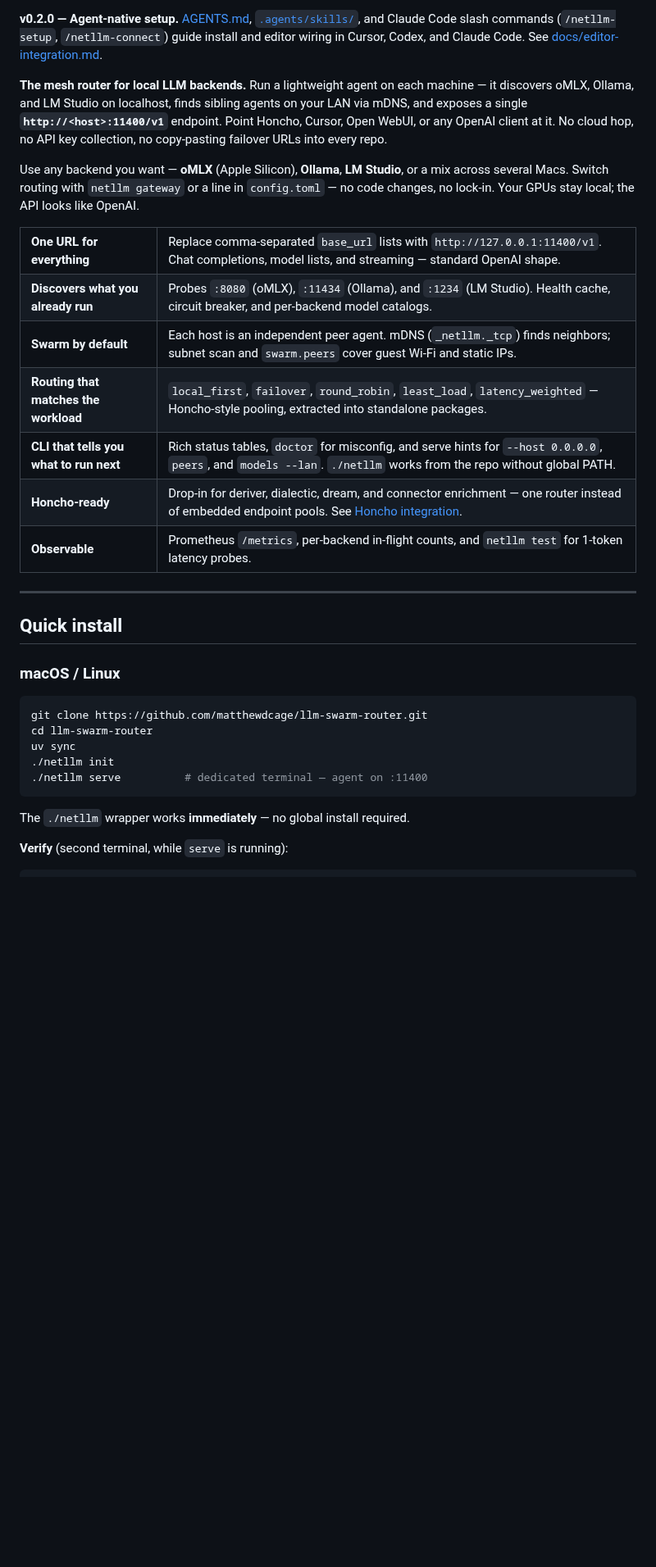
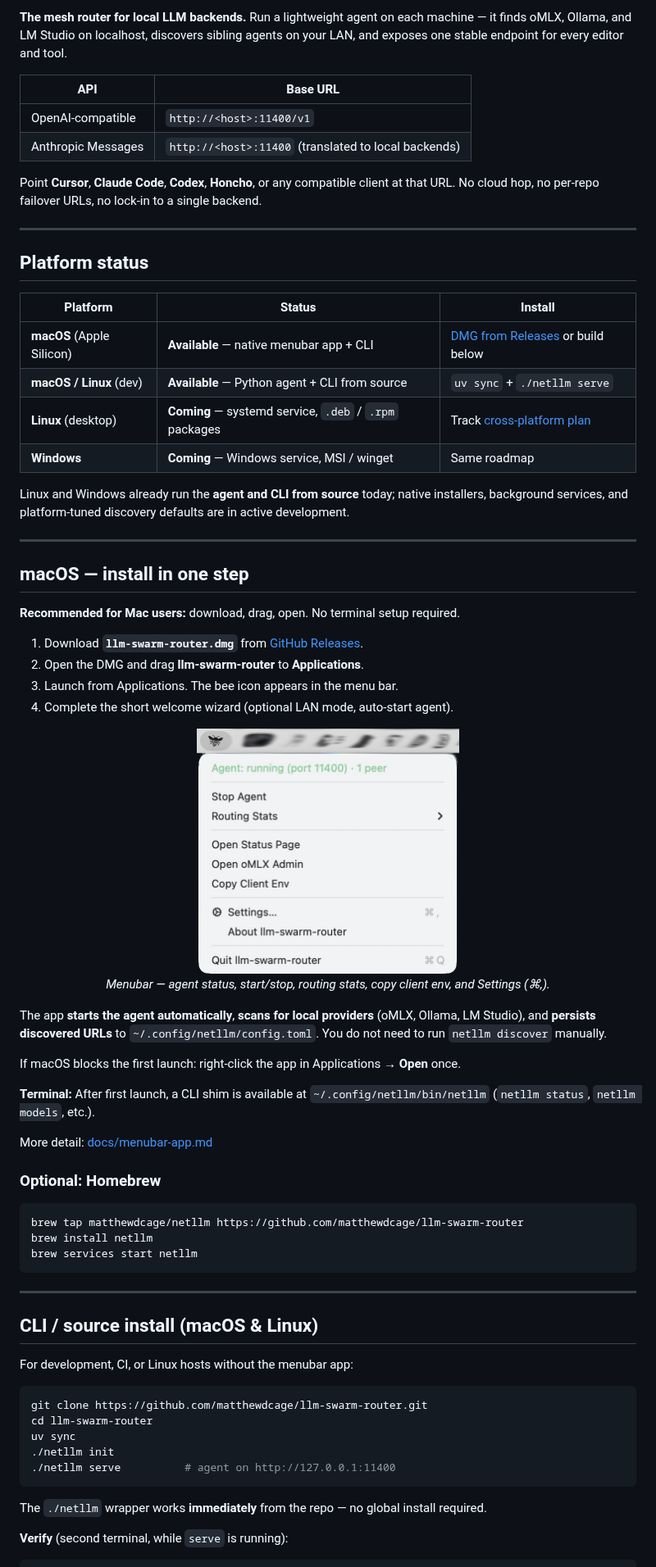
Before and after one commit to matthewdcage/llm-swarm-router, a Markdown page: README.md, the part around one of its changes. Shown at 82% size. Drawn GitHub-style; pictures changed too: assets/screenshots/llm-swarm-router-osx-menu.png (added); blank space fills up the shorter version.

````diff
--- a/README.md
+++ b/README.md
@@ -25,36 +25,75 @@
 </p>
 
-**v0.2.0 — Agent-native setup.** [AGENTS.md](AGENTS.md), [`.agents/skills/`](.agents/skills/), and Claude Code slash commands (`/netllm-setup`, `/netllm-connect`) guide install and editor wiring in Cursor, Codex, and Claude Code. See [docs/editor-integration.md](docs/editor-integration.md).
+**The mesh router for local LLM backends.** Run a lightweight agent on each machine — it finds oMLX, Ollama, and LM Studio on localhost, discovers sibling agents on your LAN, and exposes one stable endpoint for every editor and tool.
 
-**The mesh router for local LLM backends.** Run a lightweight agent on each machine — it discovers oMLX, Ollama, and LM Studio on localhost, finds sibling agents on your LAN via mDNS, and exposes a single **`http://<host>:11400/v1`** endpoint. Point Honcho, Cursor, Open WebUI, or any OpenAI client at it. No cloud hop, no API key collection, no copy-pasting failover URLs into every repo.
+| API | Base URL |
+|-----|----------|
+| OpenAI-compatible | `http://<host>:11400/v1` |
+| Anthropic Messages | `http://<host>:11400` (translated to local backends) |
 
-Use any backend you want — **oMLX** (Apple Silicon), **Ollama**, **LM Studio**, or a mix across several Macs. Switch routing with `netllm gateway` or a line in `config.toml` — no code changes, no lock-in. Your GPUs stay local; the API looks like OpenAI.
-
-<table>
-<tr><td><b>One URL for everything</b></td><td>Replace comma-separated <code>base_url</code> lists with <code>http://127.0.0.1:11400/v1</code>. Chat completions, model lists, and streaming — standard OpenAI shape.</td></tr>
-<tr><td><b>Discovers what you already run</b></td><td>Probes <code>:8080</code> (oMLX), <code>:11434</code> (Ollama), and <code>:1234</code> (LM Studio). Health cache, circuit breaker, and per-backend model catalogs.</td></tr>
-<tr><td><b>Swarm by default</b></td><td>Each host is an independent peer agent. mDNS (<code>_netllm._tcp</code>) finds neighbors; subnet scan and <code>swarm.peers</code> cover guest Wi‑Fi and static IPs.</td></tr>
-<tr><td><b>Routing that matches the workload</b></td><td><code>local_first</code>, <code>failover</code>, <code>round_robin</code>, <code>least_load</code>, <code>latency_weighted</code> — Honcho-style pooling, extracted into standalone packages.</td></tr>
-<tr><td><b>CLI that tells you what to run next</b></td><td>Rich status tables, <code>doctor</code> for misconfig, and serve hints for <code>--host 0.0.0.0</code>, <code>peers</code>, and <code>models --lan</code>. <code>./netllm</code> works from the repo without global PATH.</td></tr>
-<tr><td><b>Honcho-ready</b></td><td>Drop-in for deriver, dialectic, dream, and connector enrichment — one router instead of embedded endpoint pools. See <a href="docs/honcho-integration.md">Honcho integration</a>.</td></tr>
-<tr><td><b>Observable</b></td><td>Prometheus <code>/metrics</code>, per-backend in-flight counts, and <code>netllm test</code> for 1-token latency probes.</td></tr>
-</table>
+Point **Cursor**, **Claude Code**, **Codex**, **Honcho**, or any compatible client at that URL. No cloud hop, no per-repo failover URLs, no lock-in to a single backend.
 
 ---
 
-## Quick install
+## Platform status
 
-### macOS / Linux
+| Platform | Status | Install |
+|----------|--------|---------|
+| **macOS** (Apple Silicon) | **Available** — native menubar app + CLI | [DMG from Releases](https://github.com/matthewdcage/llm-swarm-router/releases) or build below |
+| **macOS / Linux** (dev) | **Available** — Python agent + CLI from source | `uv sync` + `./netllm serve` |
+| **Linux** (desktop) | **Coming** — systemd service, `.deb` / `.rpm` packages | Track [cross-platform plan](.cursor/plans/cross-platform_vllm_support_a4b73585.plan.md) |
+| **Windows** | **Coming** — Windows service, MSI / winget | Same roadmap |
+
+Linux and Windows already run the **agent and CLI from source** today; native installers, background services, and platform-tuned discovery defaults are in active development.
+
+---
+
+## macOS — install in one step
+
+**Recommended for Mac users:** download, drag, open. No terminal setup required.
+
+1. Download **`llm-swarm-router.dmg`** from [GitHub Releases](https://github.com/matthewdcage/llm-swarm-router/releases).
+2. Open the DMG and drag **llm-swarm-router** to **Applications**.
+3. Launch from Applications. The bee icon appears in the menu bar.
+4. Complete the short welcome wizard (optional LAN mode, auto-start agent).
+
+<p align="center">
+  <img src="assets/screenshots/llm-swarm-router-osx-menu.png" alt="llm-swarm-router menubar menu showing agent status, routing stats, and Settings" width="320">
+  <br>
+  <em>Menubar — agent status, start/stop, routing stats, copy client env, and Settings (⌘,).</em>
+</p>
+
+The app **starts the agent automatically**, **scans for local providers** (oMLX, Ollama, LM Studio), and **persists discovered URLs** to `~/.config/netllm/config.toml`. You do not need to run `netllm discover` manually.
+
+If macOS blocks the first launch: right-click the app in Applications → **Open** once.
+
+**Terminal:** After first launch, a CLI shim is available at `~/.config/netllm/bin/netllm` (`netllm status`, `netllm models`, etc.).
+
+More detail: [docs/menubar-app.md](docs/menubar-app.md)
+
+### Optional: Homebrew
+
+```bash
+brew tap matthewdcage/netllm https://github.com/matthewdcage/llm-swarm-router
+brew install netllm
+brew services start netllm
+```
+
+---
+
+## CLI / source install (macOS & Linux)
+
+For development, CI, or Linux hosts without the menubar app:
 
 ```bash
 git clone https://github.com/matthewdcage/llm-swarm-router.git
 cd llm-swarm-router
 uv sync
 ./netllm init
-./netllm serve          # dedicated terminal — agent on :11400
+./netllm serve          # agent on http://127.0.0.1:11400
 ```
 
-The `./netllm` wrapper works **immediately** — no global install required.
+The `./netllm` wrapper works **immediately** from the repo — no global install required.
 
 **Verify** (second terminal, while `serve` is running):
 
````
Also changed, not shown: other parts of README.md (+91 -50 lines), assets/README.md (+7 -0 lines), assets/screenshots/llm-swarm-router-osx-settings.png (added).
